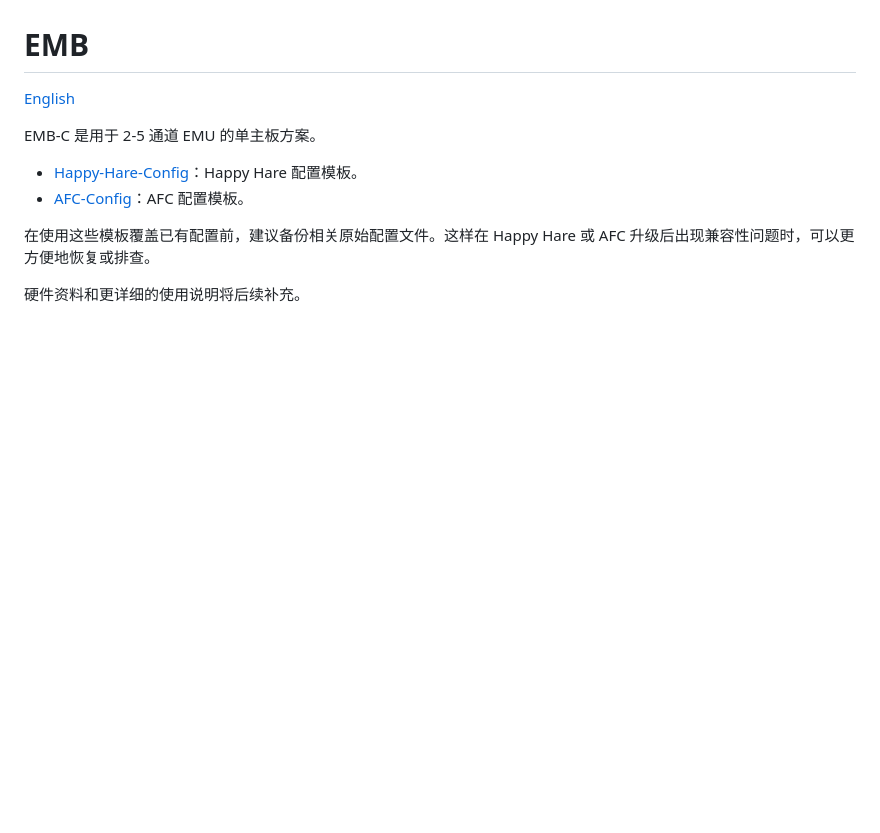
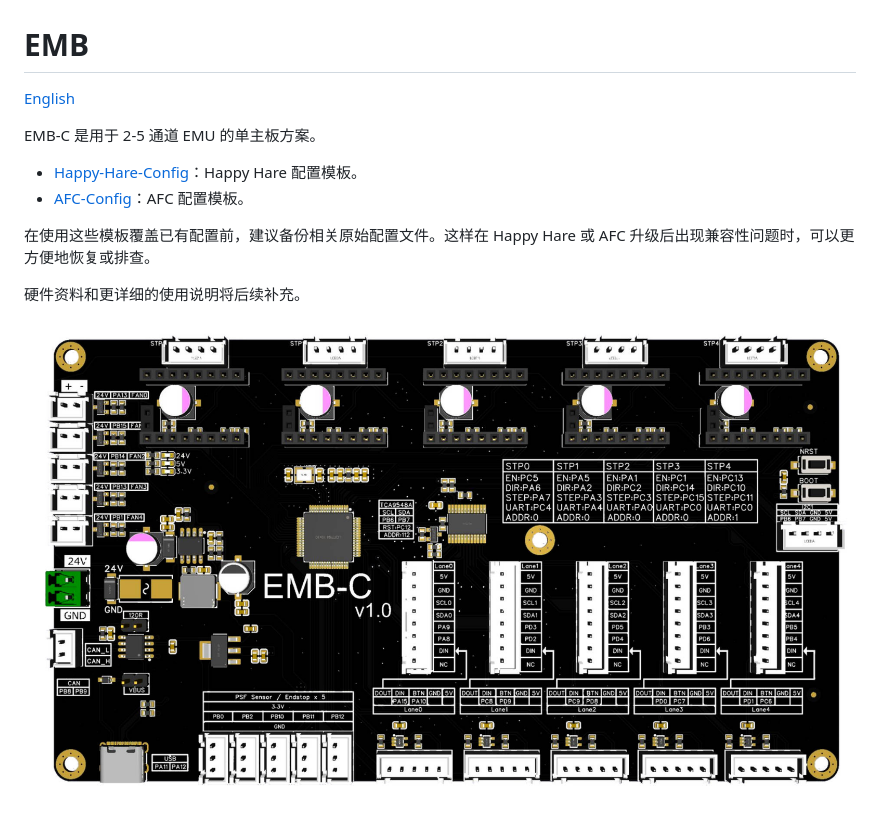
Before and after one commit to jacksky6/EMB, a Markdown page: README_CN.md, the part around the change. Drawn GitHub-style; pictures changed too: assets/EMB-Front.jpg (added); blank space fills up the shorter version.

```diff
--- a/README_CN.md
+++ b/README_CN.md
@@ -10,3 +10,5 @@ EMB-C 是用于 2-5 通道 EMU 的单主板方案。
 在使用这些模板覆盖已有配置前，建议备份相关原始配置文件。这样在 Happy Hare 或 AFC 升级后出现兼容性问题时，可以更方便地恢复或排查。
 
 硬件资料和更详细的使用说明将后续补充。
+
+![EMB-C 正面](assets/EMB-Front.jpg)
```
Also changed, not shown: README.md (+2 -0 lines).
